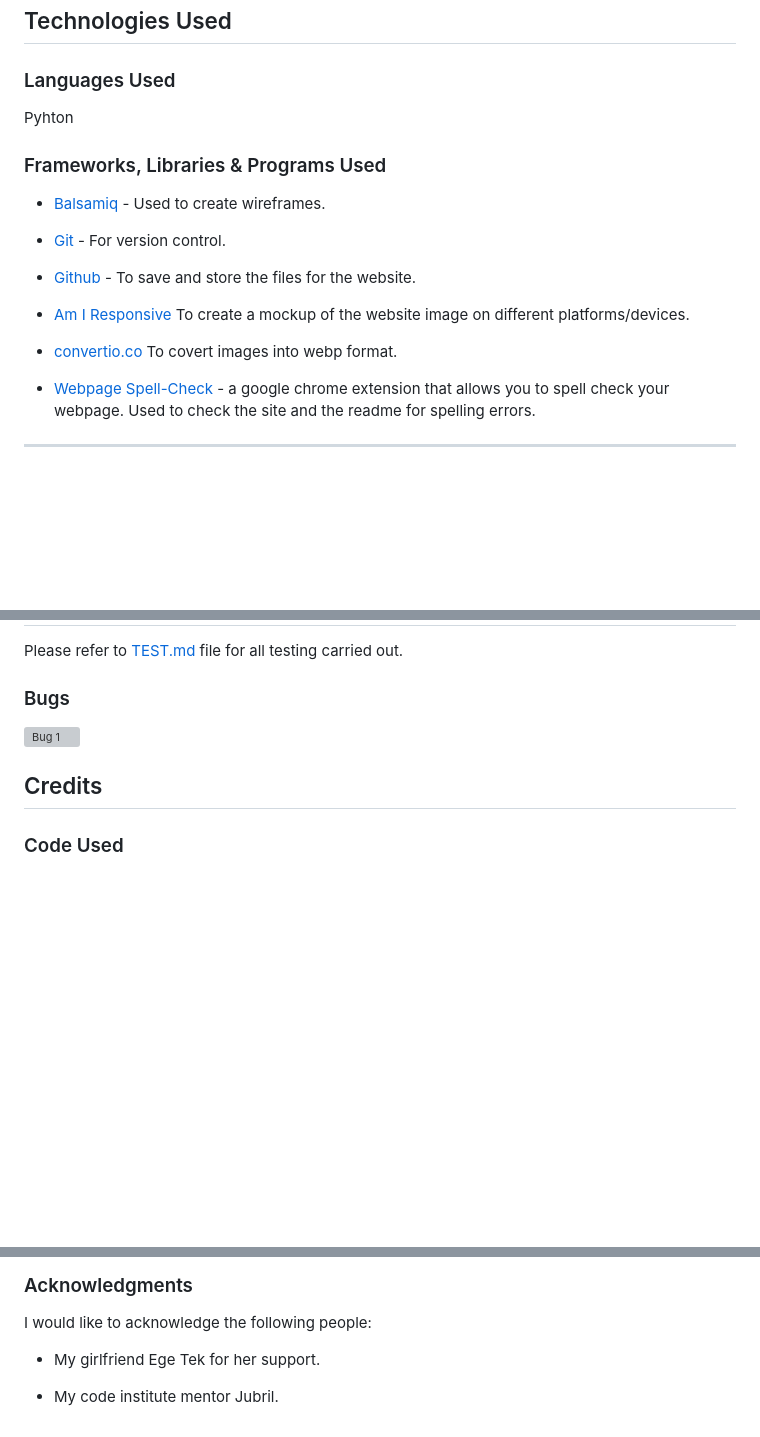
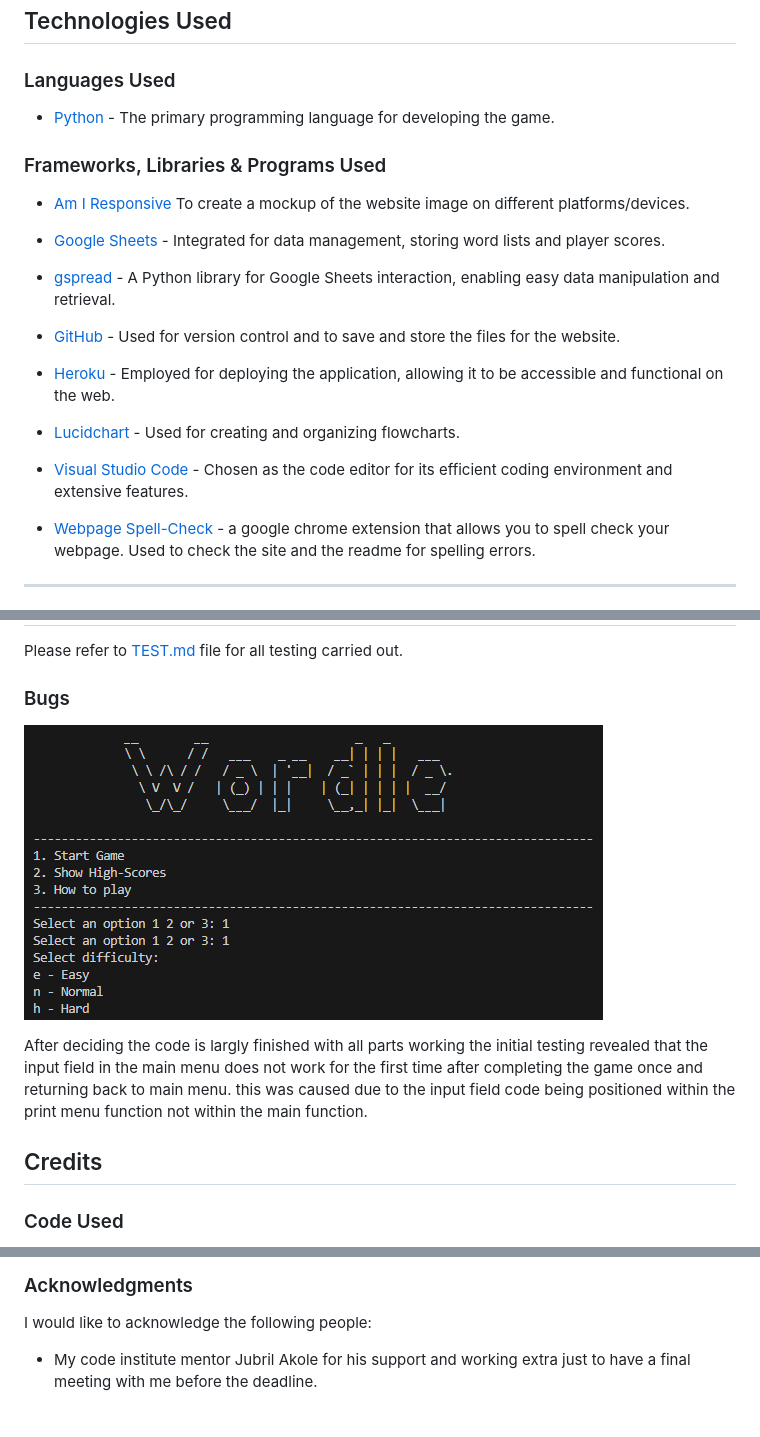
Before and after one commit to redifo/Project3, a Markdown page: README.md, 3 parts joined by grey strips. Drawn GitHub-style; blank space fills up the shorter version; grey boxes are pictures that could not be loaded.

Commit message:
Update README.md with corrections, mainly on technologies used part

```diff
--- a/README.md
+++ b/README.md
@@ -98,19 +98,23 @@ Using Google Sheets from the beginning helped me keep everything organized and m
 
 ### Languages Used
 
-Pyhton
+* [Python](https://www.python.org/) - The primary programming language for developing the game.
 
 ### Frameworks, Libraries & Programs Used
 
-* [Balsamiq](https://balsamiq.com/) - Used to create wireframes.
-
-* [Git](https://git-scm.com/) - For version control.
-
-* [Github](https://github.com/) - To save and store the files for the website.
-
 * [Am I Responsive](https://ui.dev/amiresponsive) To create a mockup of the website image on different platforms/devices.
 
-* [convertio.co](https://convertio.co) To covert images into webp format.
+* [Google Sheets](https://www.google.com/sheets/about/) - Integrated for data management, storing word lists and player scores.
+
+* [gspread](https://gspread.readthedocs.io/en/latest/) - A Python library for Google Sheets interaction, enabling easy data manipulation and retrieval.
+
+* [GitHub](https://github.com/) - Used for version control and to save and store the files for the website.
+
+* [Heroku](https://www.heroku.com/) - Employed for deploying the application, allowing it to be accessible and functional on the web.
+
+* [Lucidchart](https://www.lucidchart.com/) - Used for creating and organizing flowcharts.
+
+* [Visual Studio Code](https://code.visualstudio.com/) - Chosen as the code editor for its efficient coding environment and extensive features.
 
 * [Webpage Spell-Check](https://chrome.google.com/webstore/detail/webpage-spell-check/mgdhaoimpabdhmacaclbbjddhngchjik/related) - a google chrome extension that allows you to spell check your webpage. Used to check the site and the readme for spelling errors.
 
@@ -153,7 +157,9 @@ Please refer to [TEST.md](TEST.md) file for all testing carried out.
 
 ### Bugs
 
-![Bug 1](documentation/bug1.png)
+![Bug 1](assets/Bug-menuload.png)
+
+After deciding the code is largly finished with all parts working the initial testing revealed that the input field in the main menu does not work for the first time after completing the game once and returning back to main menu. this was caused due to the input field code being positioned within the print menu function not within the main function.
 
 ## Credits
 
@@ -180,6 +186,4 @@ Readme.md and Testing.md write structure was written by using my past project as
 
 I would like to acknowledge the following people:
 
-* My girlfriend Ege Tek for her support.
-
-* My code institute mentor Jubril.
+* My code institute mentor Jubril Akole for his support and working extra just to have a final meeting with me before the deadline.
```
